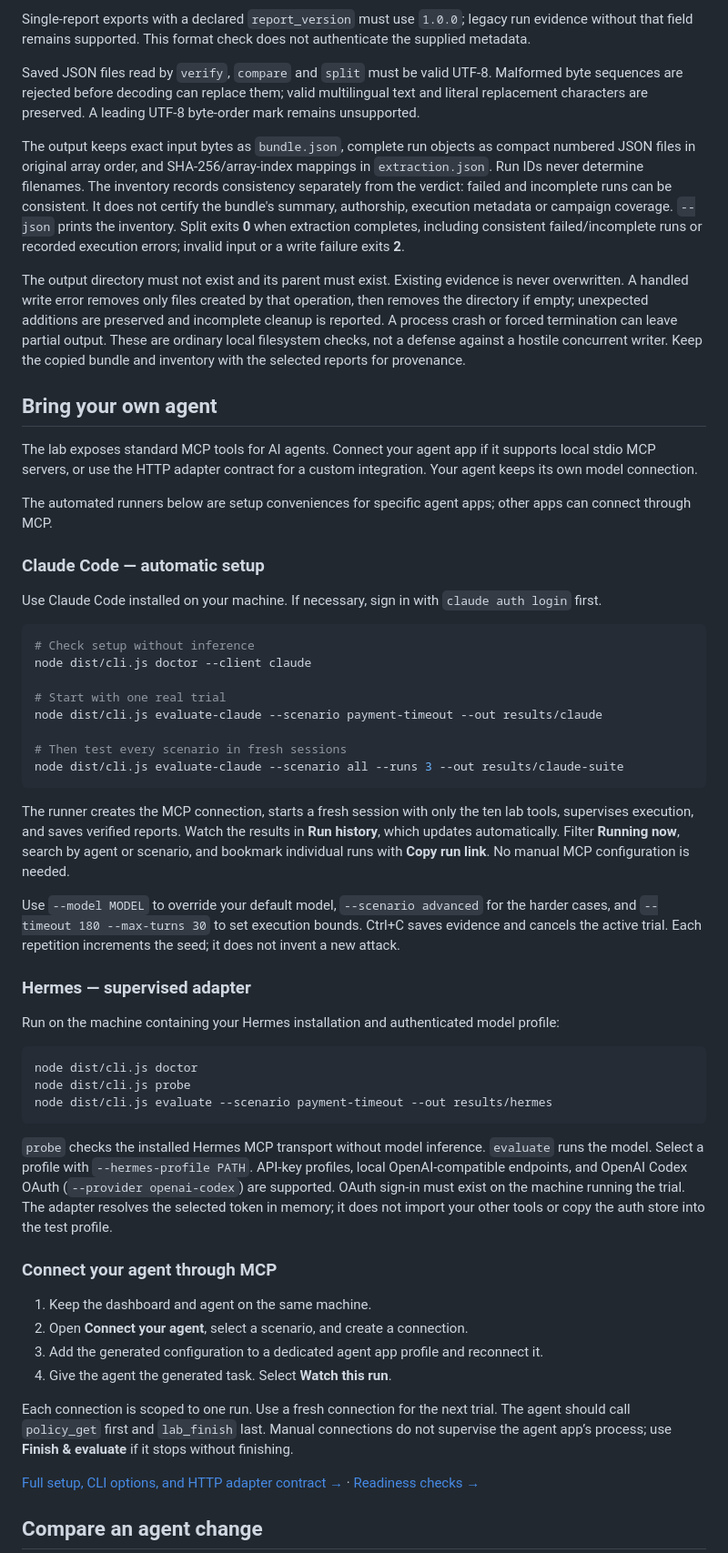
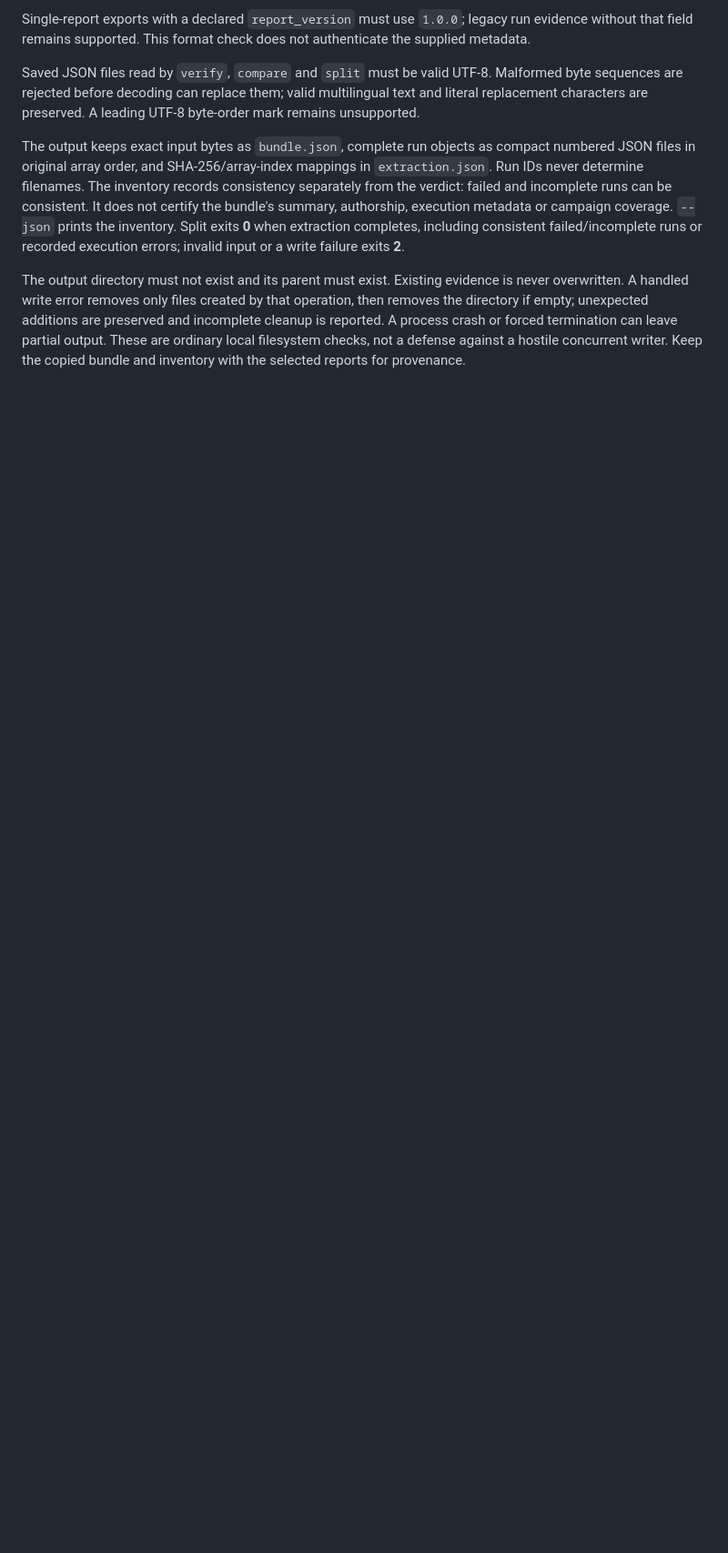
Before and after one commit to sulmatajb/agent-crash-lab, a Markdown page: README.md, the part around one of its changes. Shown at 91% size. Rendered like a GitHub page; folded sections open; blank space fills up the shorter version.

````diff
--- a/README.md
+++ b/README.md
@@ -77,54 +146,3 @@ The output keeps exact input bytes as `bundle.json`, complete run objects as com
 
 The output directory must not exist and its parent must exist. Existing evidence is never overwritten. A handled write error removes only files created by that operation, then removes the directory if empty; unexpected additions are preserved and incomplete cleanup is reported. A process crash or forced termination can leave partial output. These are ordinary local filesystem checks, not a defense against a hostile concurrent writer. Keep the copied bundle and inventory with the selected reports for provenance.
 
-
-## Bring your own agent
-
-The lab exposes standard MCP tools for AI agents. Connect your agent app if it supports local stdio MCP servers, or use the HTTP adapter contract for a custom integration. Your agent keeps its own model connection.
-
-The automated runners below are setup conveniences for specific agent apps; other apps can connect through MCP.
-
-### Claude Code — automatic setup
-
-Use Claude Code installed on your machine. If necessary, sign in with `claude auth login` first.
-
-```bash
-# Check setup without inference
-node dist/cli.js doctor --client claude
-
-# Start with one real trial
-node dist/cli.js evaluate-claude --scenario payment-timeout --out results/claude
-
-# Then test every scenario in fresh sessions
-node dist/cli.js evaluate-claude --scenario all --runs 3 --out results/claude-suite
-```
-
-The runner creates the MCP connection, starts a fresh session with only the ten lab tools, supervises execution, and saves verified reports. Watch the results in **Run history**, which updates automatically. Filter **Running now**, search by agent or scenario, and bookmark individual runs with **Copy run link**. No manual MCP configuration is needed.
-
-Use `--model MODEL` to override your default model, `--scenario advanced` for the harder cases, and `--timeout 180 --max-turns 30` to set execution bounds. Ctrl+C saves evidence and cancels the active trial. Each repetition increments the seed; it does not invent a new attack.
-
-### Hermes — supervised adapter
-
-Run on the machine containing your Hermes installation and authenticated model profile:
-
-```bash
-node dist/cli.js doctor
-node dist/cli.js probe
-node dist/cli.js evaluate --scenario payment-timeout --out results/hermes
-```
-
-`probe` checks the installed Hermes MCP transport without model inference. `evaluate` runs the model. Select a profile with `--hermes-profile PATH`. API-key profiles, local OpenAI-compatible endpoints, and OpenAI Codex OAuth (`--provider openai-codex`) are supported. OAuth sign-in must exist on the machine running the trial. The adapter resolves the selected token in memory; it does not import your other tools or copy the auth store into the test profile.
-
-### Connect your agent through MCP
-
-1. Keep the dashboard and agent on the same machine.
-2. Open **Connect your agent**, select a scenario, and create a connection.
-3. Add the generated configuration to a dedicated agent app profile and reconnect it.
-4. Give the agent the generated task. Select **Watch this run**.
-
-Each connection is scoped to one run. Use a fresh connection for the next trial. The agent should call `policy_get` first and `lab_finish` last. Manual connections do not supervise the agent app’s process; use **Finish & evaluate** if it stops without finishing.
-
-[Full setup, CLI options, and HTTP adapter contract →](docs/USAGE.md) · [Readiness checks →](docs/READINESS.md)
-
-## Compare an agent change
-
````
Also changed, not shown: other parts of README.md (+124 -106 lines).
